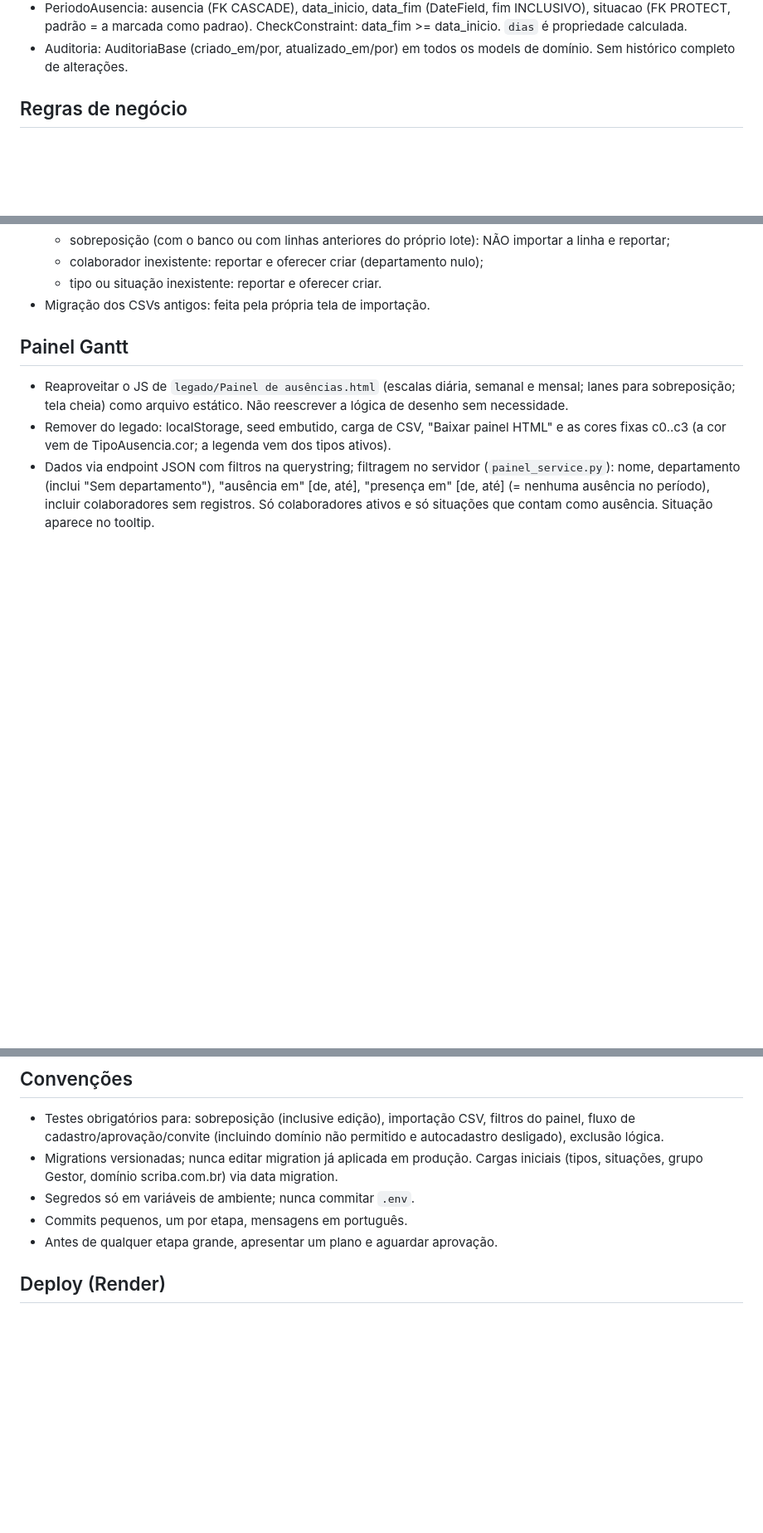
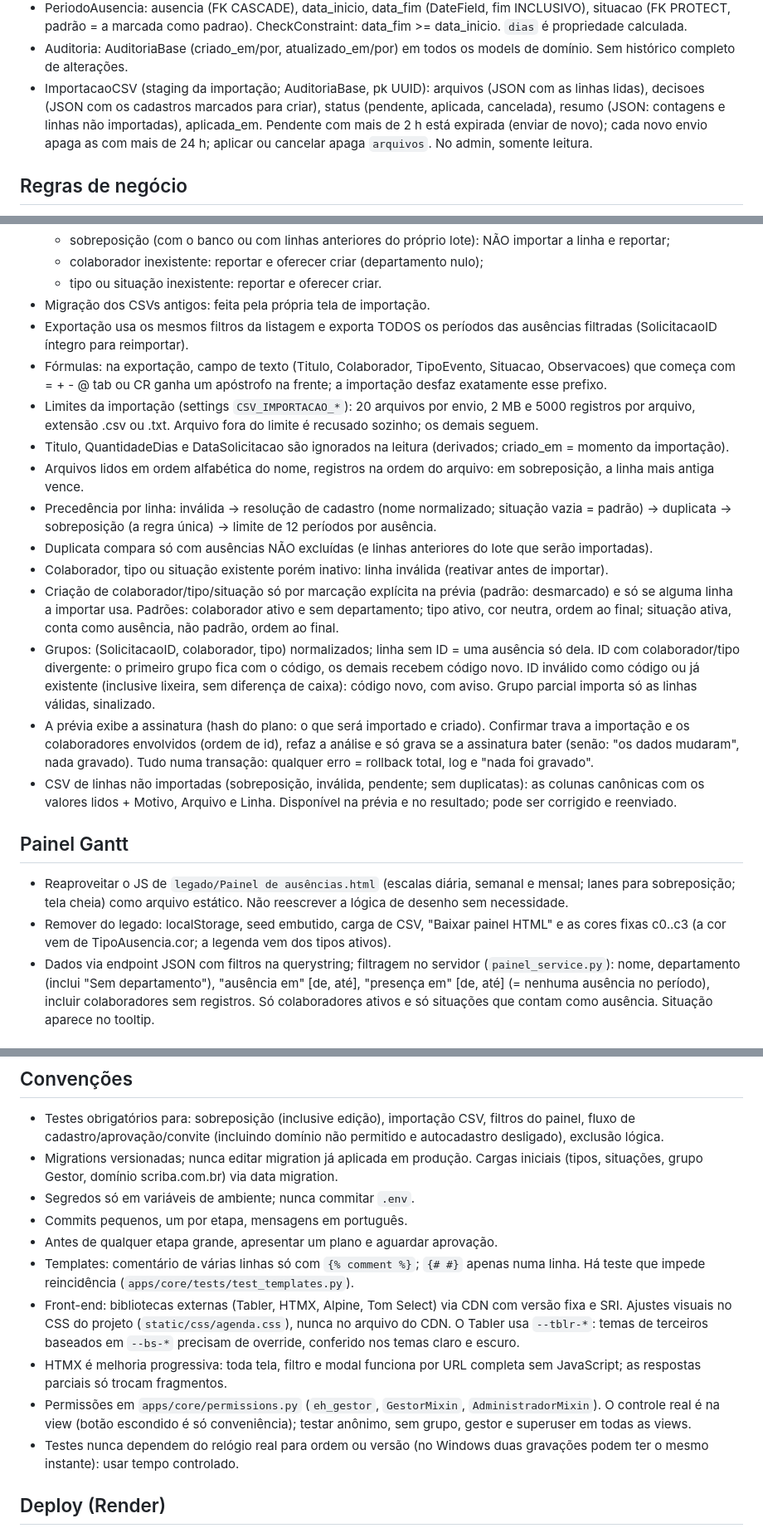
Before and after one commit to juniordiasjfd/agenda, a Markdown page: claude.md, 3 parts joined by grey strips. Shown at 83% size. Drawn GitHub-style; blank space fills up the shorter version.

Commit message:
Registra no CLAUDE.md as regras das etapas 5.1 e 6
Convenções (comentários de template, CDN com SRI e override de --bs-*,
HTMX progressivo, permissões na view, testes sem relógio real), python do
venv no Windows, trava otimista, lixeira, fonte única dos filtros,
ImportacaoCSV e as regras da importação/exportação de CSV.

Co-Authored-By: Claude Opus 5.5 <noreply@anthropic.com>

```diff
--- a/claude.md
+++ b/claude.md
@@ -87,6 +87,12 @@ do settings) estão em `legado/referencias/`: reproduza esses padrões.
   CheckConstraint: data_fim >= data_inicio. `dias` é propriedade calculada.
 - Auditoria: AuditoriaBase (criado_em/por, atualizado_em/por) em todos os
   models de domínio. Sem histórico completo de alterações.
+- ImportacaoCSV (staging da importação; AuditoriaBase, pk UUID): arquivos
+  (JSON com as linhas lidas), decisoes (JSON com os cadastros marcados para
+  criar), status (pendente, aplicada, cancelada), resumo (JSON: contagens e
+  linhas não importadas), aplicada_em. Pendente com mais de 2 h está expirada
+  (enviar de novo); cada novo envio apaga as com mais de 24 h; aplicar ou
+  cancelar apaga `arquivos`. No admin, somente leitura.
 
 ## Regras de negócio
 - Sobreposição de períodos do mesmo colaborador é evitada na camada de
@@ -136,6 +155,42 @@ do settings) estão em `legado/referencias/`: reproduza esses padrões.
   - colaborador inexistente: reportar e oferecer criar (departamento nulo);
   - tipo ou situação inexistente: reportar e oferecer criar.
 - Migração dos CSVs antigos: feita pela própria tela de importação.
+- Exportação usa os mesmos filtros da listagem e exporta TODOS os períodos das
+  ausências filtradas (SolicitacaoID íntegro para reimportar).
+- Fórmulas: na exportação, campo de texto (Titulo, Colaborador, TipoEvento,
+  Situacao, Observacoes) que começa com = + - @ tab ou CR ganha um apóstrofo
+  na frente; a importação desfaz exatamente esse prefixo.
+- Limites da importação (settings `CSV_IMPORTACAO_*`): 20 arquivos por envio,
+  2 MB e 5000 registros por arquivo, extensão .csv ou .txt. Arquivo fora do
+  limite é recusado sozinho; os demais seguem.
+- Titulo, QuantidadeDias e DataSolicitacao são ignorados na leitura
+  (derivados; criado_em = momento da importação).
+- Arquivos lidos em ordem alfabética do nome, registros na ordem do arquivo:
+  em sobreposição, a linha mais antiga vence.
+- Precedência por linha: inválida → resolução de cadastro (nome normalizado;
+  situação vazia = padrão) → duplicata → sobreposição (a regra única) →
+  limite de 12 períodos por ausência.
+- Duplicata compara só com ausências NÃO excluídas (e linhas anteriores do
+  lote que serão importadas).
+- Colaborador, tipo ou situação existente porém inativo: linha inválida
+  (reativar antes de importar).
+- Criação de colaborador/tipo/situação só por marcação explícita na prévia
+  (padrão: desmarcado) e só se alguma linha a importar usa. Padrões:
+  colaborador ativo e sem departamento; tipo ativo, cor neutra, ordem ao
+  final; situação ativa, conta como ausência, não padrão, ordem ao final.
+- Grupos: (SolicitacaoID, colaborador, tipo) normalizados; linha sem ID =
+  uma ausência só dela. ID com colaborador/tipo divergente: o primeiro grupo
+  fica com o código, os demais recebem código novo. ID inválido como código
+  ou já existente (inclusive lixeira, sem diferença de caixa): código novo,
+  com aviso. Grupo parcial importa só as linhas válidas, sinalizado.
+- A prévia exibe a assinatura (hash do plano: o que será importado e
+  criado). Confirmar trava a importação e os colaboradores envolvidos (ordem
+  de id), refaz a análise e só grava se a assinatura bater (senão: "os dados
+  mudaram", nada gravado). Tudo numa transação: qualquer erro = rollback
+  total, log e "nada foi gravado".
+- CSV de linhas não importadas (sobreposição, inválida, pendente; sem
+  duplicatas): as colunas canônicas com os valores lidos + Motivo, Arquivo e
+  Linha. Disponível na prévia e no resultado; pode ser corrigido e reenviado.
 
 ## Painel Gantt
 - Reaproveitar o JS de `legado/Painel de ausências.html` (escalas diária,
@@ -168,6 +223,22 @@ do settings) estão em `legado/referencias/`: reproduza esses padrões.
 - Segredos só em variáveis de ambiente; nunca commitar `.env`.
 - Commits pequenos, um por etapa, mensagens em português.
 - Antes de qualquer etapa grande, apresentar um plano e aguardar aprovação.
+- Templates: comentário de várias linhas só com `{% comment %}`; `{# #}`
+  apenas numa linha. Há teste que impede reincidência
+  (`apps/core/tests/test_templates.py`).
+- Front-end: bibliotecas externas (Tabler, HTMX, Alpine, Tom Select) via CDN
+  com versão fixa e SRI. Ajustes visuais no CSS do projeto
+  (`static/css/agenda.css`), nunca no arquivo do CDN. O Tabler usa
+  `--tblr-*`: temas de terceiros baseados em `--bs-*` precisam de override,
+  conferido nos temas claro e escuro.
+- HTMX é melhoria progressiva: toda tela, filtro e modal funciona por URL
+  completa sem JavaScript; as respostas parciais só trocam fragmentos.
+- Permissões em `apps/core/permissions.py` (`eh_gestor`, `GestorMixin`,
+  `AdministradorMixin`). O controle real é na view (botão escondido é só
+  conveniência); testar anônimo, sem grupo, gestor e superuser em todas as
+  views.
+- Testes nunca dependem do relógio real para ordem ou versão (no Windows duas
+  gravações podem ter o mesmo instante): usar tempo controlado.
 
 ## Deploy (Render)
 - gunicorn, `build.sh` (install, collectstatic, migrate), DATABASE_URL,
```
Also changed, not shown: other parts of claude.md (+16 -0 lines).
